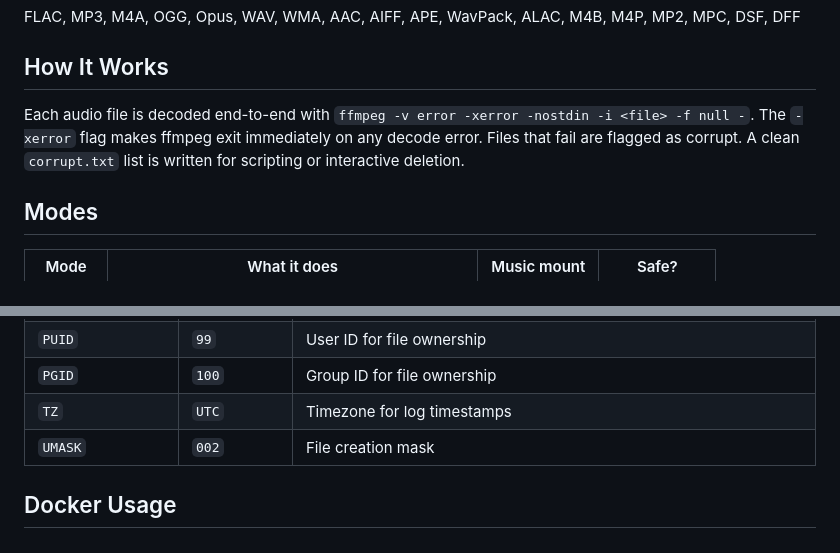
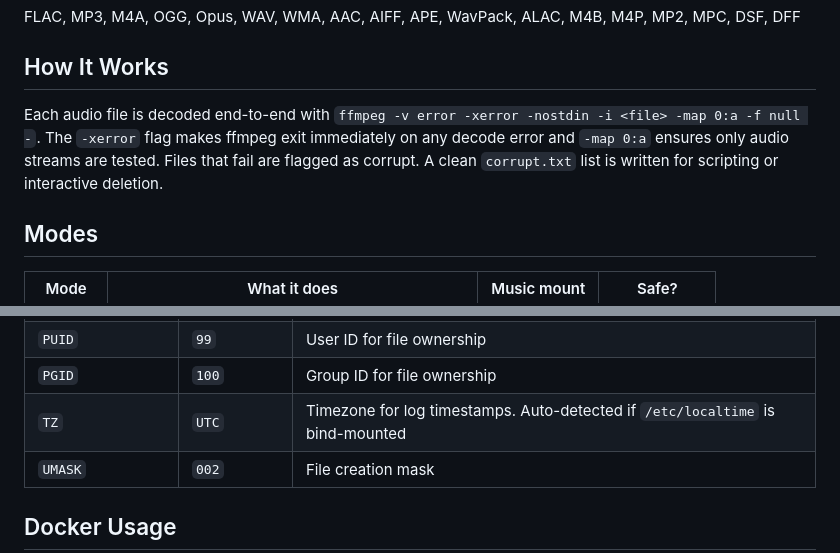
Before and after one commit to chodeus/BeatsCheck, a Markdown page: README.md, 2 parts joined by grey strips. GitHub-like rendering.

```diff
--- a/README.md
+++ b/README.md
@@ -10,7 +10,7 @@ FLAC, MP3, M4A, OGG, Opus, WAV, WMA, AAC, AIFF, APE, WavPack, ALAC, M4B, M4P, MP
 
 ## How It Works
 
-Each audio file is decoded end-to-end with `ffmpeg -v error -xerror -nostdin -i <file> -f null -`. The `-xerror` flag makes ffmpeg exit immediately on any decode error. Files that fail are flagged as corrupt. A clean `corrupt.txt` list is written for scripting or interactive deletion.
+Each audio file is decoded end-to-end with `ffmpeg -v error -xerror -nostdin -i <file> -map 0:a -f null -`. The `-xerror` flag makes ffmpeg exit immediately on any decode error and `-map 0:a` ensures only audio streams are tested. Files that fail are flagged as corrupt. A clean `corrupt.txt` list is written for scripting or interactive deletion.
 
 ## Modes
 
@@ -116,7 +117,7 @@ After deletion, `corrupt.txt` is updated to remove handled entries.
 | `LOG_LEVEL` | `INFO` | Logging verbosity: `DEBUG`, `INFO`, `WARNING`, `ERROR` |
 | `PUID` | `99` | User ID for file ownership |
 | `PGID` | `100` | Group ID for file ownership |
-| `TZ` | `UTC` | Timezone for log timestamps |
+| `TZ` | `UTC` | Timezone for log timestamps. Auto-detected if `/etc/localtime` is bind-mounted |
 | `UMASK` | `002` | File creation mask |
 
 ## Docker Usage
```
Also changed, not shown: other parts of README.md (+15 -10 lines).
